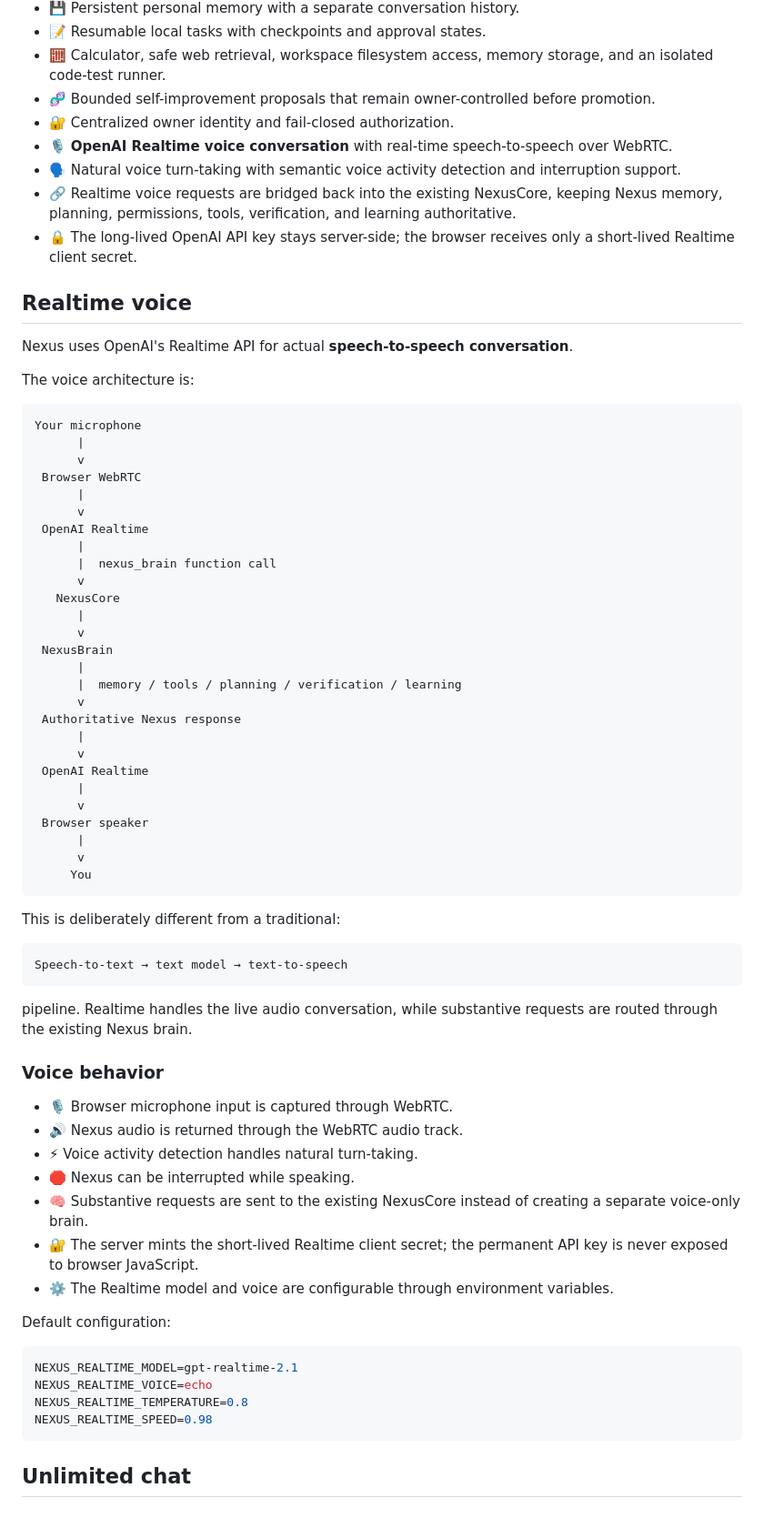
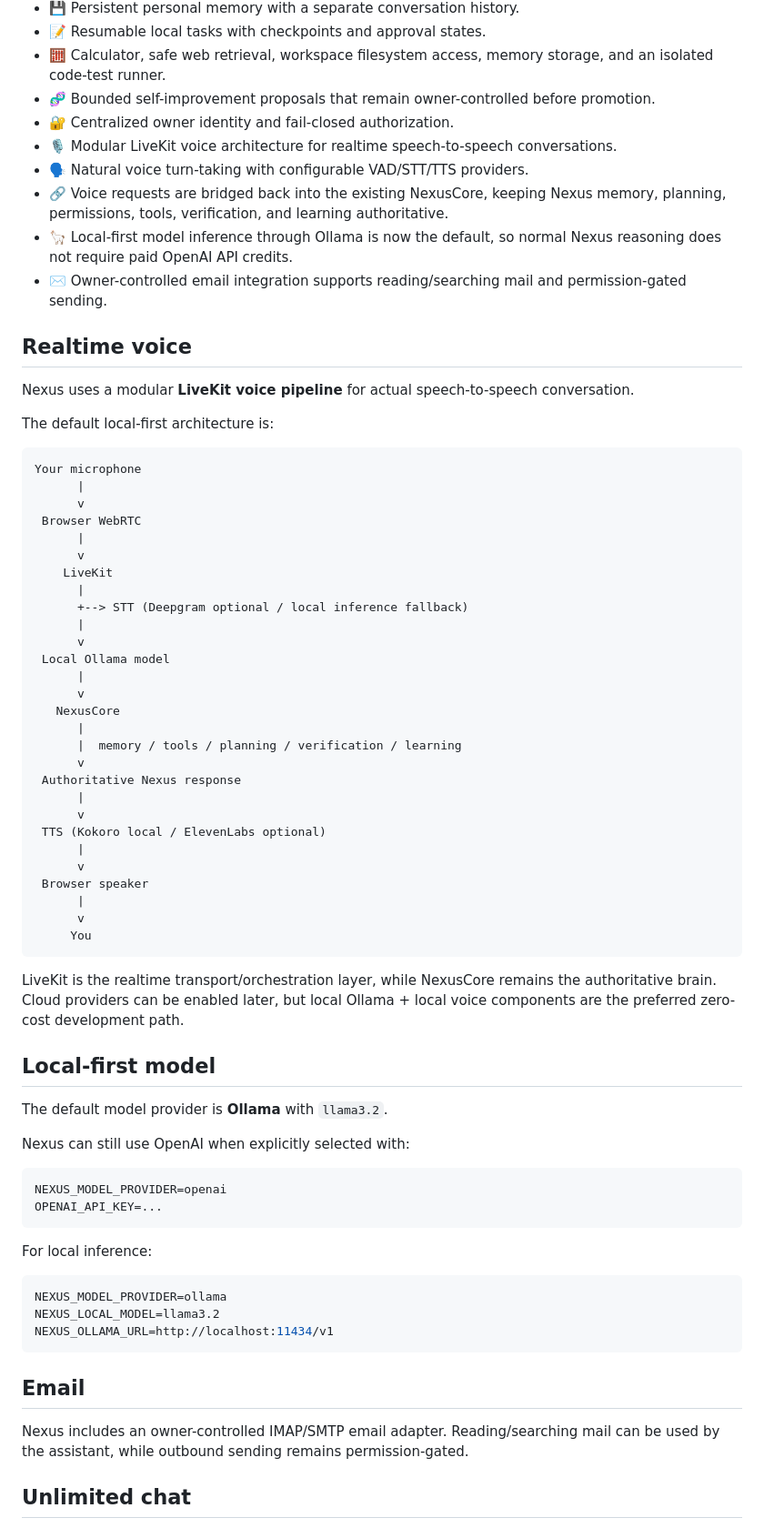
Before and after one commit to HillaryShehid/Nexus, a Markdown page: README.md, the part around one of its changes. Shown at 91% size. Drawn GitHub-style.

Commit message:
Document local-first Ollama and LiveKit architecture

````diff
--- a/README.md
+++ b/README.md
@@ -22,16 +22,17 @@ Understand → Identify knowledge gaps → Research → Assess evidence → Upda
 - 🧮 Calculator, safe web retrieval, workspace filesystem access, memory storage, and an isolated code-test runner.
 - 🧬 Bounded self-improvement proposals that remain owner-controlled before promotion.
 - 🔐 Centralized owner identity and fail-closed authorization.
-- 🎙️ **OpenAI Realtime voice conversation** with real-time speech-to-speech over WebRTC.
-- 🗣️ Natural voice turn-taking with semantic voice activity detection and interruption support.
-- 🔗 Realtime voice requests are bridged back into the existing NexusCore, keeping Nexus memory, planning, permissions, tools, verification, and learning authoritative.
-- 🔒 The long-lived OpenAI API key stays server-side; the browser receives only a short-lived Realtime client secret.
+- 🎙️ Modular LiveKit voice architecture for realtime speech-to-speech conversations.
+- 🗣️ Natural voice turn-taking with configurable VAD/STT/TTS providers.
+- 🔗 Voice requests are bridged back into the existing NexusCore, keeping Nexus memory, planning, permissions, tools, verification, and learning authoritative.
+- 🦙 Local-first model inference through Ollama is now the default, so normal Nexus reasoning does not require paid OpenAI API credits.
+- ✉️ Owner-controlled email integration supports reading/searching mail and permission-gated sending.
 
 ## Realtime voice
 
-Nexus uses OpenAI's Realtime API for actual **speech-to-speech conversation**.
+Nexus uses a modular **LiveKit voice pipeline** for actual speech-to-speech conversation.
 
-The voice architecture is:
+The default local-first architecture is:
 
 ```text
 Your microphone
@@ -40,21 +41,22 @@ Your microphone
  Browser WebRTC
       |
       v
- OpenAI Realtime
+    LiveKit
       |
-      |  nexus_brain function call
+      +--> STT (Deepgram optional / local inference fallback)
+      |
+      v
+ Local Ollama model
+      |
       v
    NexusCore
-      |
-      v
- NexusBrain
       |
       |  memory / tools / planning / verification / learning
       v
  Authoritative Nexus response
       |
       v
- OpenAI Realtime
+ TTS (Kokoro local / ElevenLabs optional)
       |
       v
  Browser speaker
@@ -63,32 +65,30 @@ Your microphone
      You
 ```
 
-This is deliberately different from a traditional:
+LiveKit is the realtime transport/orchestration layer, while NexusCore remains the authoritative brain. Cloud providers can be enabled later, but local Ollama + local voice components are the preferred zero-cost development path.
 
-```text
-Speech-to-text → text model → text-to-speech
+## Local-first model
+
+The default model provider is **Ollama** with `llama3.2`.
+
+Nexus can still use OpenAI when explicitly selected with:
+
+```env
+NEXUS_MODEL_PROVIDER=openai
+OPENAI_API_KEY=...
 ```
 
-pipeline. Realtime handles the live audio conversation, while substantive requests are routed through the existing Nexus brain.
-
-### Voice behavior
-
-- 🎙️ Browser microphone input is captured through WebRTC.
-- 🔊 Nexus audio is returned through the WebRTC audio track.
-- ⚡ Voice activity detection handles natural turn-taking.
-- 🛑 Nexus can be interrupted while speaking.
-- 🧠 Substantive requests are sent to the existing NexusCore instead of creating a separate voice-only brain.
-- 🔐 The server mints the short-lived Realtime client secret; the permanent API key is never exposed to browser JavaScript.
-- ⚙️ The Realtime model and voice are configurable through environment variables.
-
-Default configuration:
+For local inference:
 
 ```env
-NEXUS_REALTIME_MODEL=gpt-realtime-2.1
-NEXUS_REALTIME_VOICE=echo
-NEXUS_REALTIME_TEMPERATURE=0.8
-NEXUS_REALTIME_SPEED=0.98
+NEXUS_MODEL_PROVIDER=ollama
+NEXUS_LOCAL_MODEL=llama3.2
+NEXUS_OLLAMA_URL=http://localhost:11434/v1
 ```
+
+## Email
+
+Nexus includes an owner-controlled IMAP/SMTP email adapter. Reading/searching mail can be used by the assistant, while outbound sending remains permission-gated.
 
 ## Unlimited chat
 
````
Also changed, not shown: other parts of README.md (+4 -4 lines).
